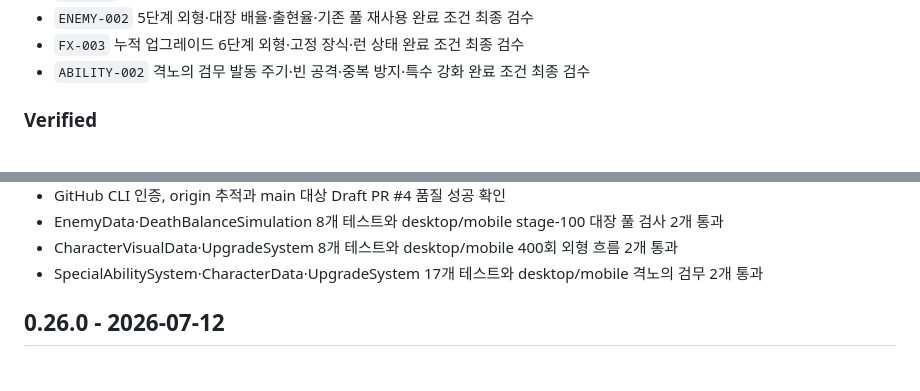
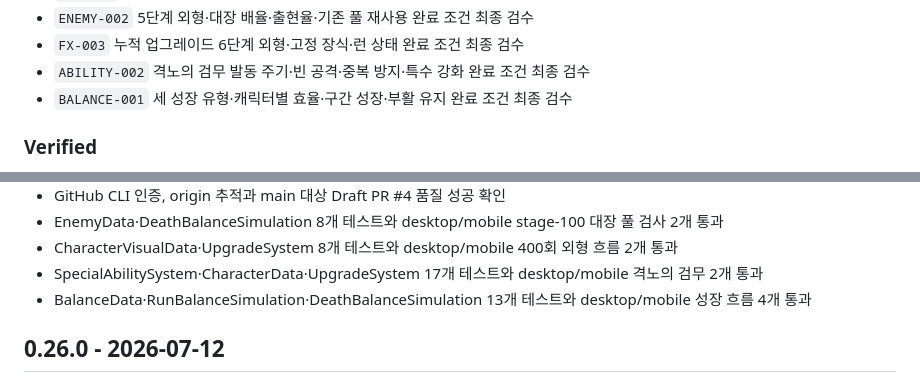
Before and after one commit to lankgoplay1234/center-stand, a Markdown page: CHANGELOG.md, 2 parts joined by grey strips. Rendered like a GitHub page.

Commit message:
docs: complete BALANCE-001 review

```diff
--- a/CHANGELOG.md
+++ b/CHANGELOG.md
@@ -23,6 +23,7 @@
 - `ENEMY-002` 5단계 외형·대장 배율·출현율·기존 풀 재사용 완료 조건 최종 검수
 - `FX-003` 누적 업그레이드 6단계 외형·고정 장식·런 상태 완료 조건 최종 검수
 - `ABILITY-002` 격노의 검무 발동 주기·빈 공격·중복 방지·특수 강화 완료 조건 최종 검수
+- `BALANCE-001` 세 성장 유형·캐릭터별 효율·구간 성장·부활 유지 완료 조건 최종 검수
 
 ### Verified
 
@@ -44,6 +45,7 @@
 - EnemyData·DeathBalanceSimulation 8개 테스트와 desktop/mobile stage-100 대장 풀 검사 2개 통과
 - CharacterVisualData·UpgradeSystem 8개 테스트와 desktop/mobile 400회 외형 흐름 2개 통과
 - SpecialAbilitySystem·CharacterData·UpgradeSystem 17개 테스트와 desktop/mobile 격노의 검무 2개 통과
+- BalanceData·RunBalanceSimulation·DeathBalanceSimulation 13개 테스트와 desktop/mobile 성장 흐름 4개 통과
 
 ## 0.26.0 - 2026-07-12
 
```
Also changed, not shown: PROJECT_STATUS.md (+1 -0 lines), TASKS.md (+1 -1 lines).
